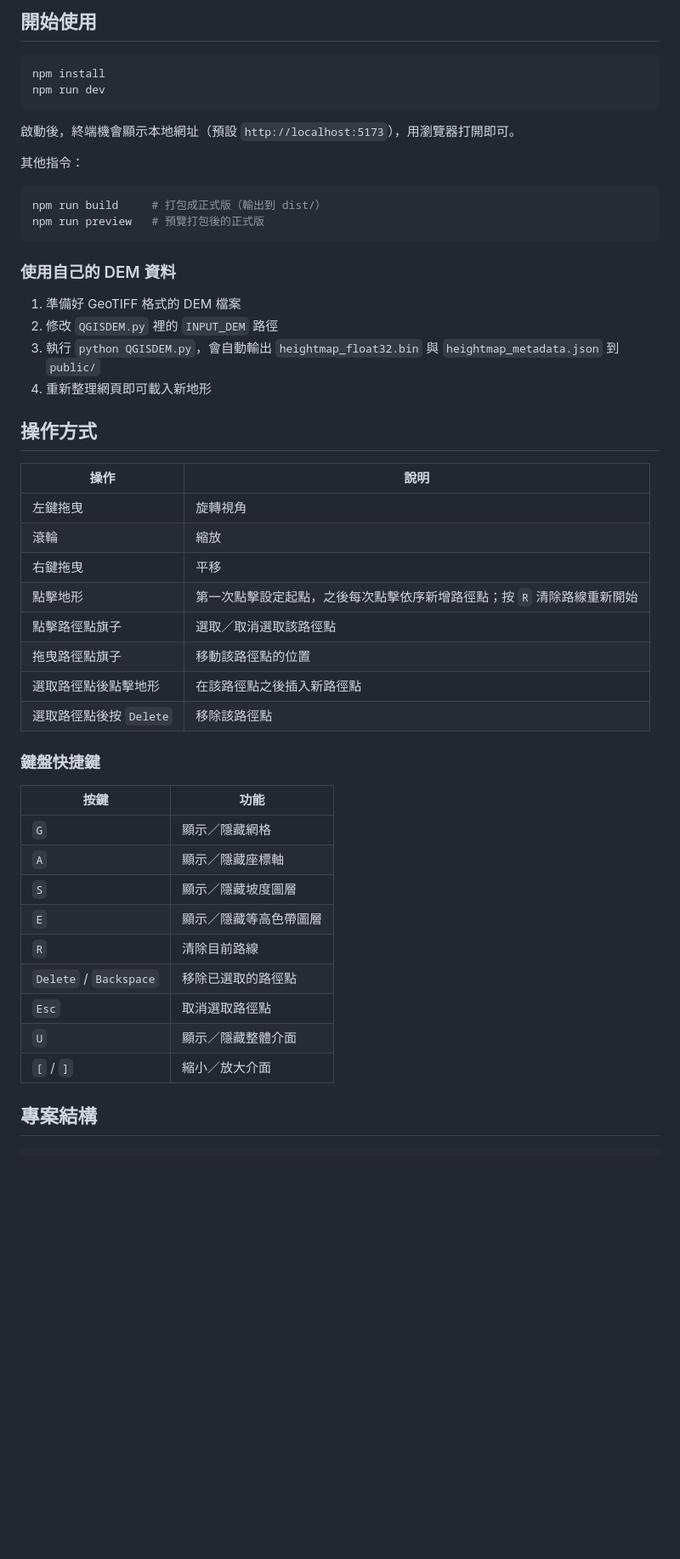
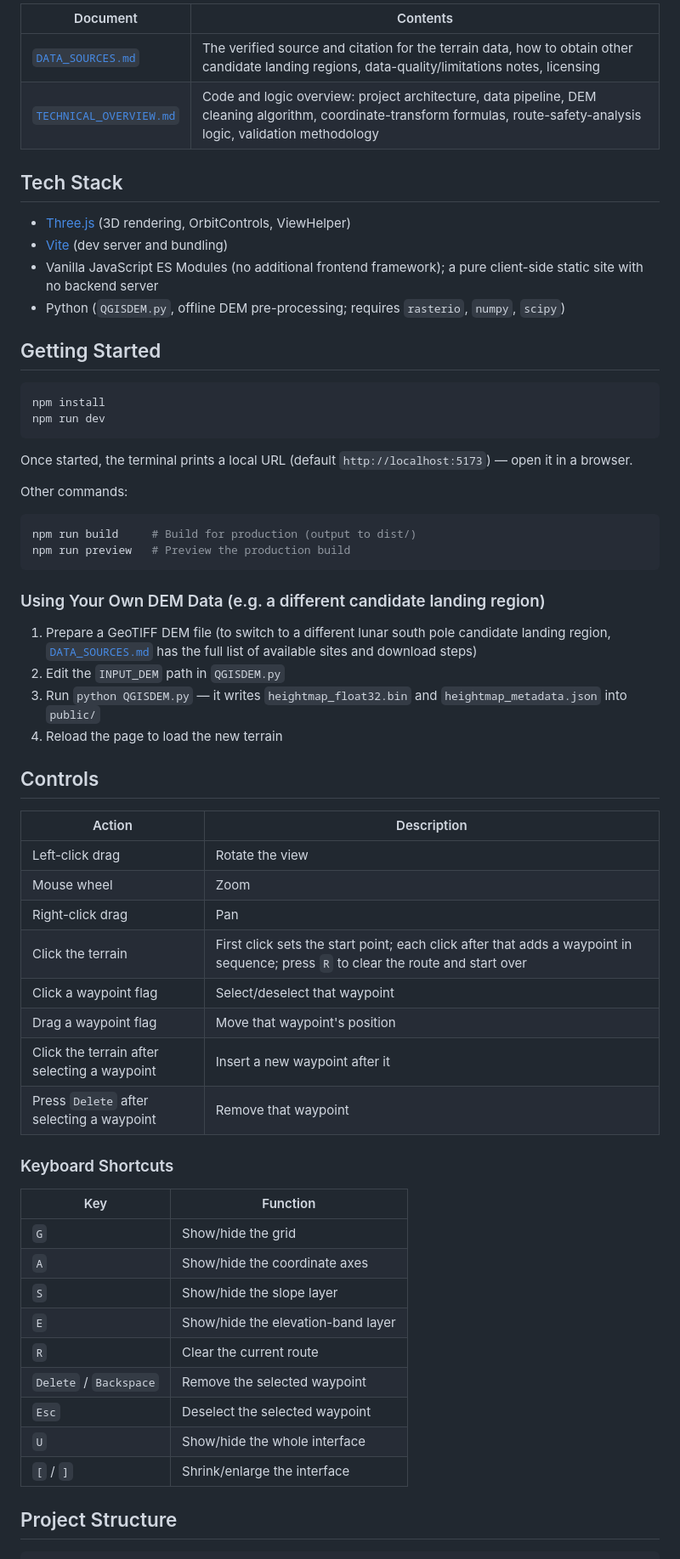
Before and after one commit to jerrywu0507/3D_TERRAIN, a Markdown page: README.md, the part around one of its changes. Shown at 85% size. Rendered like a GitHub page; blank space fills up the shorter version.

````diff
--- a/README.md
+++ b/README.md
@@ -38,54 +76,72 @@
 
-## 開始使用
+| Document | Contents |
+|---|---|
+| [`DATA_SOURCES.md`](DATA_SOURCES.md) | The verified source and citation for the terrain data, how to obtain other candidate landing regions, data-quality/limitations notes, licensing |
+| [`TECHNICAL_OVERVIEW.md`](TECHNICAL_OVERVIEW.md) | Code and logic overview: project architecture, data pipeline, DEM cleaning algorithm, coordinate-transform formulas, route-safety-analysis logic, validation methodology |
+
+## Tech Stack
+
+- [Three.js](https://threejs.org/) (3D rendering, OrbitControls, ViewHelper)
+- [Vite](https://vitejs.dev/) (dev server and bundling)
+- Vanilla JavaScript ES Modules (no additional frontend framework); a pure
+  client-side static site with no backend server
+- Python (`QGISDEM.py`, offline DEM pre-processing; requires `rasterio`,
+  `numpy`, `scipy`)
+
+## Getting Started
 
 ```bash
 npm install
 npm run dev
 ```
 
-啟動後，終端機會顯示本地網址（預設 `http://localhost:5173`），用瀏覽器打開即可。
+Once started, the terminal prints a local URL (default
+`http://localhost:5173`) — open it in a browser.
 
-其他指令：
+Other commands:
 
 ```bash
-npm run build     # 打包成正式版（輸出到 dist/）
-npm run preview   # 預覽打包後的正式版
+npm run build     # Build for production (output to dist/)
+npm run preview   # Preview the production build
 ```
 
-### 使用自己的 DEM 資料
+### Using Your Own DEM Data (e.g. a different candidate landing region)
 
-1. 準備好 GeoTIFF 格式的 DEM 檔案
-2. 修改 `QGISDEM.py` 裡的 `INPUT_DEM` 路徑
-3. 執行 `python QGISDEM.py`，會自動輸出 `heightmap_float32.bin` 與 `heightmap_metadata.json` 到 `public/`
-4. 重新整理網頁即可載入新地形
+1. Prepare a GeoTIFF DEM file (to switch to a different lunar south pole
+   candidate landing region, [`DATA_SOURCES.md`](DATA_SOURCES.md) has the
+   full list of available sites and download steps)
+2. Edit the `INPUT_DEM` path in `QGISDEM.py`
+3. Run `python QGISDEM.py` — it writes `heightmap_float32.bin` and
+   `heightmap_metadata.json` into `public/`
+4. Reload the page to load the new terrain
 
-## 操作方式
+## Controls
 
-| 操作 | 說明 |
+| Action | Description |
 |---|---|
-| 左鍵拖曳 | 旋轉視角 |
-| 滾輪 | 縮放 |
-| 右鍵拖曳 | 平移 |
-| 點擊地形 | 第一次點擊設定起點，之後每次點擊依序新增路徑點；按 `R` 清除路線重新開始 |
-| 點擊路徑點旗子 | 選取／取消選取該路徑點 |
-| 拖曳路徑點旗子 | 移動該路徑點的位置 |
-| 選取路徑點後點擊地形 | 在該路徑點之後插入新路徑點 |
-| 選取路徑點後按 `Delete` | 移除該路徑點 |
+| Left-click drag | Rotate the view |
+| Mouse wheel | Zoom |
+| Right-click drag | Pan |
+| Click the terrain | First click sets the start point; each click after that adds a waypoint in sequence; press `R` to clear the route and start over |
+| Click a waypoint flag | Select/deselect that waypoint |
+| Drag a waypoint flag | Move that waypoint's position |
+| Click the terrain after selecting a waypoint | Insert a new waypoint after it |
+| Press `Delete` after selecting a waypoint | Remove that waypoint |
 
-### 鍵盤快捷鍵
+### Keyboard Shortcuts
 
-| 按鍵 | 功能 |
+| Key | Function |
 |---|---|
-| `G` | 顯示／隱藏網格 |
-| `A` | 顯示／隱藏座標軸 |
-| `S` | 顯示／隱藏坡度圖層 |
-| `E` | 顯示／隱藏等高色帶圖層 |
-| `R` | 清除目前路線 |
-| `Delete` / `Backspace` | 移除已選取的路徑點 |
-| `Esc` | 取消選取路徑點 |
-| `U` | 顯示／隱藏整體介面 |
-| `[` / `]` | 縮小／放大介面 |
+| `G` | Show/hide the grid |
+| `A` | Show/hide the coordinate axes |
+| `S` | Show/hide the slope layer |
+| `E` | Show/hide the elevation-band layer |
+| `R` | Clear the current route |
+| `Delete` / `Backspace` | Remove the selected waypoint |
+| `Esc` | Deselect the selected waypoint |
+| `U` | Show/hide the whole interface |
+| `[` / `]` | Shrink/enlarge the interface |
 
-## 專案結構
+## Project Structure
 
 ```
````
Also changed, not shown: other parts of README.md (+83 -34 lines).
